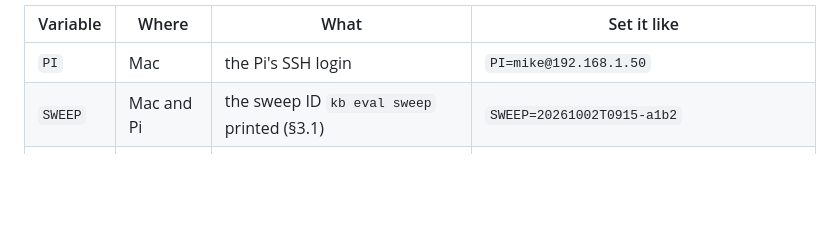
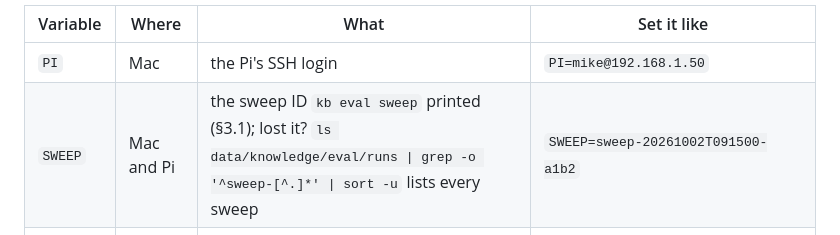
Before and after one commit to grrrizzzz/hal_9000, a Markdown page: docs/KNOWLEDGE_RUNBOOK.md, the part around the change. Drawn GitHub-style; blank space fills up the shorter version.

Commit message:
Runbook: correct the SWEEP example and show how to find a sweep ID
Co-Authored-By: Claude Opus 5.5 <noreply@anthropic.com>
Claude-Session: https://claude.ai/code/session_01U2bfdPmr7e5maapsjw8Fc9

```diff
--- a/docs/KNOWLEDGE_RUNBOOK.md
+++ b/docs/KNOWLEDGE_RUNBOOK.md
@@ -44,7 +44,7 @@ commands then use `$SWEEP`, `$NAME` and so on as they are.
 | Variable | Where | What | Set it like |
 |---|---|---|---|
 | `PI` | Mac | the Pi's SSH login | `PI=mike@192.168.1.50` |
-| `SWEEP` | Mac and Pi | the sweep ID `kb eval sweep` printed (§3.1) | `SWEEP=20261002T0915-a1b2` |
+| `SWEEP` | Mac and Pi | the sweep ID `kb eval sweep` printed (§3.1); lost it? `ls data/knowledge/eval/runs \| grep -o '^sweep-[^.]*' \| sort -u` lists every sweep | `SWEEP=sweep-20261002T091500-a1b2` |
 | `SHA` | Pi | the inspection bundle's SHA-256 (§5) | `SHA=0f3c...` (all 64 characters) |
 | `PROFILE` | Pi | a profile name, from the orchestrator (§4.7) | `PROFILE=pdfium.structure-768.hdr.te3s-1536` |
 | `NAME` | Pi | the configuration you choose at G-K2 (§6) | `NAME=s4-07` |
```
